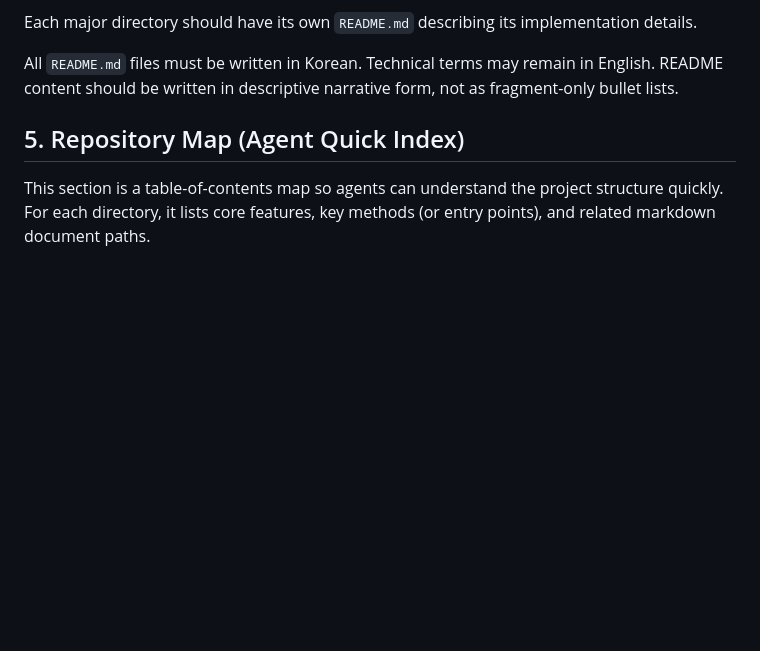
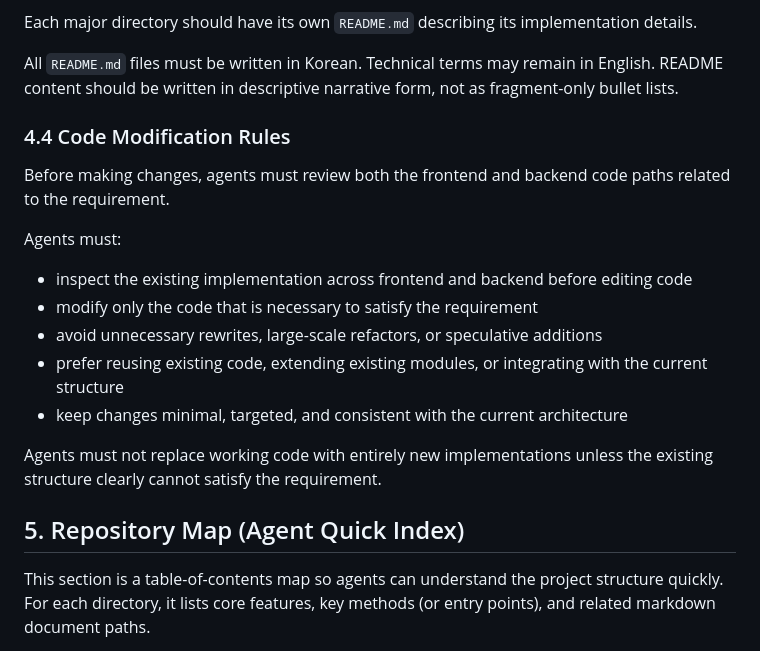
Before and after one commit to jklee3409/query-forge, a Markdown page: .codex/AGENTS.md, the part around the change. GitHub-like rendering; blank space fills up the shorter version.

Commit message:
docs(codex): frontend/backend 선검토 기반 코드수정 규칙 추가
AGENTS.md에 Code Modification Rules(4.4)를 추가해 변경 전 frontend+backend 경로 확인, 최소 변경, 불필요 rewrite 금지 원칙을 명시했습니다.
에이전트 작업 시 existing architecture 재사용과 targeted edit를 우선하도록 governance를 강화했습니다.

```diff
--- a/.codex/AGENTS.md
+++ b/.codex/AGENTS.md
@@ -240,6 +240,19 @@ All `README.md` files must be written in Korean.
 Technical terms may remain in English.
 README content should be written in descriptive narrative form, not as fragment-only bullet lists.
 
+### 4.4 Code Modification Rules
+
+Before making changes, agents must review both the frontend and backend code paths related to the requirement.
+
+Agents must:
+- inspect the existing implementation across frontend and backend before editing code
+- modify only the code that is necessary to satisfy the requirement
+- avoid unnecessary rewrites, large-scale refactors, or speculative additions
+- prefer reusing existing code, extending existing modules, or integrating with the current structure
+- keep changes minimal, targeted, and consistent with the current architecture
+
+Agents must not replace working code with entirely new implementations unless the existing structure clearly cannot satisfy the requirement.
+
 ## 5. Repository Map (Agent Quick Index)
 
 This section is a table-of-contents map so agents can understand the project structure quickly.
```
